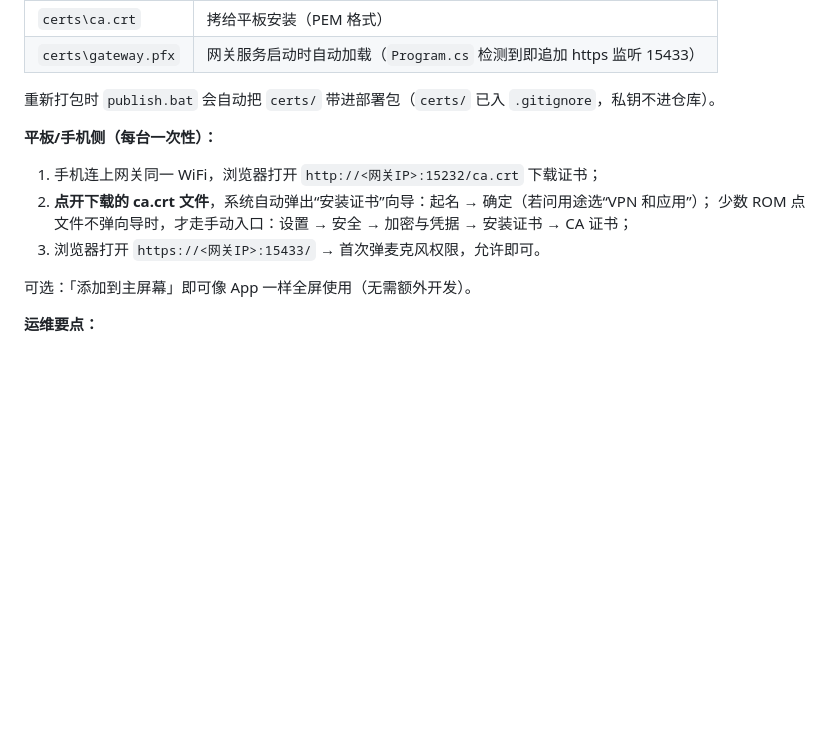
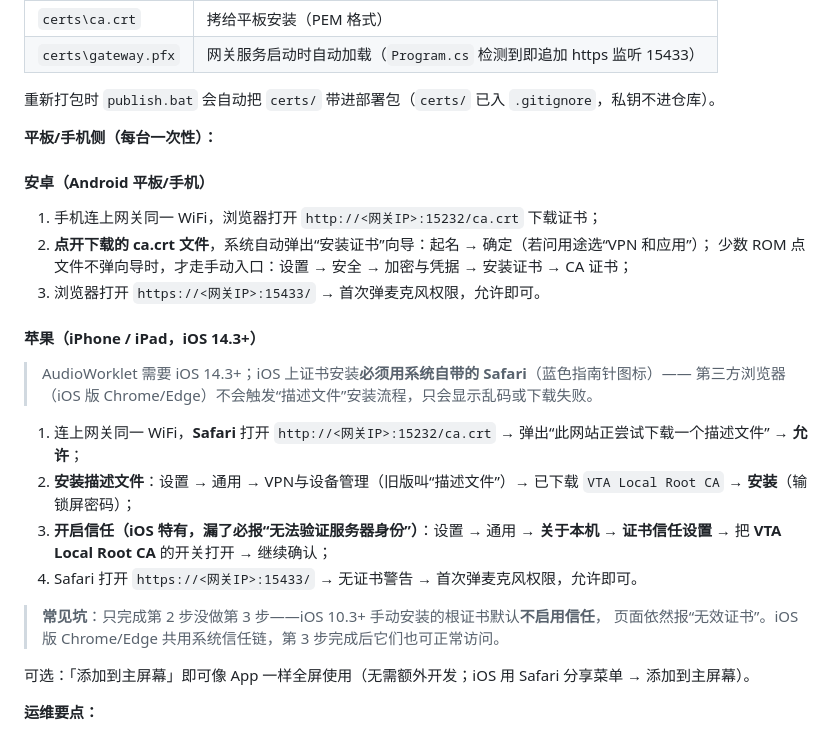
Before and after one commit to kaisalife/voice-table-assist, a Markdown page: 相关文档/部署文档.md, the part around the change. Rendered like a GitHub page; blank space fills up the shorter version.

Commit message:
docs: 部署文档补 iOS/iPadOS 证书接入步骤（描述文件 + 证书信任设置双步）
iOS 与 Android 差异点：
- 必须 Safari 下载 ca.crt（第三方浏览器不触发描述文件安装流程）
- 两步走：装描述文件（VPN与设备管理）+ 开启证书信任设置（iOS 10.3+ 手动装的根默认不信任，
  漏第二步必报无法验证服务器身份——最高频坑）
- AudioWorklet 需 iOS 14.3+；IP SAN / RSA / 自建 10 年 leaf 均兼容（398 天限制仅约束公共 CA）
- 根 CA 跨网关机复用逻辑对 iOS 同样成立：IP 变更平板零操作

```diff
--- a/相关文档/部署文档.md
+++ b/相关文档/部署文档.md
@@ -248,12 +248,28 @@ make-cert.bat
 
 **平板/手机侧（每台一次性）：**
 
+#### 安卓（Android 平板/手机）
+
 1. 手机连上网关同一 WiFi，浏览器打开 `http://<网关IP>:15232/ca.crt` 下载证书；
 2. **点开下载的 ca.crt 文件**，系统自动弹出“安装证书”向导：起名 → 确定（若问用途选“VPN 和应用”）；
    少数 ROM 点文件不弹向导时，才走手动入口：设置 → 安全 → 加密与凭据 → 安装证书 → CA 证书；
 3. 浏览器打开 `https://<网关IP>:15433/` → 首次弹麦克风权限，允许即可。
 
-可选：「添加到主屏幕」即可像 App 一样全屏使用（无需额外开发）。
+#### 苹果（iPhone / iPad，iOS 14.3+）
+
+> AudioWorklet 需要 iOS 14.3+；iOS 上证书安装**必须用系统自带的 Safari**（蓝色指南针图标）——
+> 第三方浏览器（iOS 版 Chrome/Edge）不会触发“描述文件”安装流程，只会显示乱码或下载失败。
+
+1. 连上网关同一 WiFi，**Safari** 打开 `http://<网关IP>:15232/ca.crt` → 弹出“此网站正尝试下载一个描述文件” → **允许**；
+2. **安装描述文件**：设置 → 通用 → VPN与设备管理（旧版叫“描述文件”）→ 已下载 `VTA Local Root CA` → **安装**（输锁屏密码）；
+3. **开启信任（iOS 特有，漏了必报“无法验证服务器身份”）**：设置 → 通用 → **关于本机 → 证书信任设置** →
+   把 **VTA Local Root CA** 的开关打开 → 继续确认；
+4. Safari 打开 `https://<网关IP>:15433/` → 无证书警告 → 首次弹麦克风权限，允许即可。
+
+> **常见坑**：只完成第 2 步没做第 3 步——iOS 10.3+ 手动安装的根证书默认**不启用信任**，
+> 页面依然报“无效证书”。iOS 版 Chrome/Edge 共用系统信任链，第 3 步完成后它们也可正常访问。
+
+可选：「添加到主屏幕」即可像 App 一样全屏使用（无需额外开发；iOS 用 Safari 分享菜单 → 添加到主屏幕）。
 
 **运维要点：**
 
```
